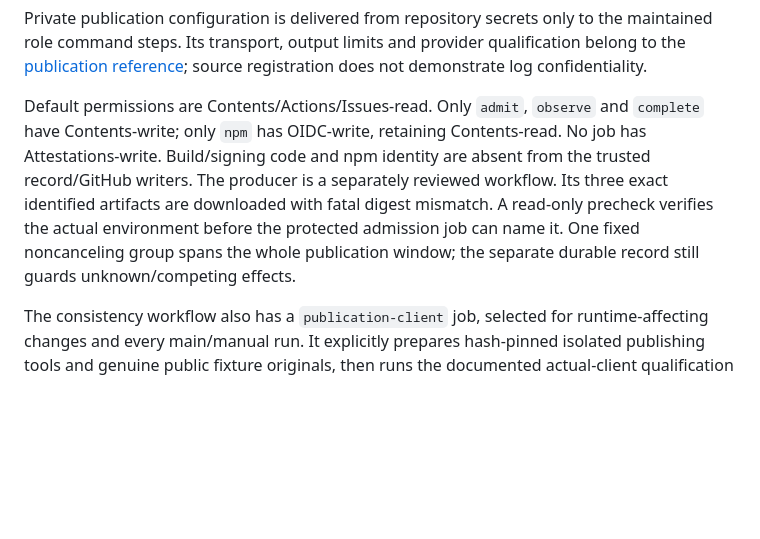
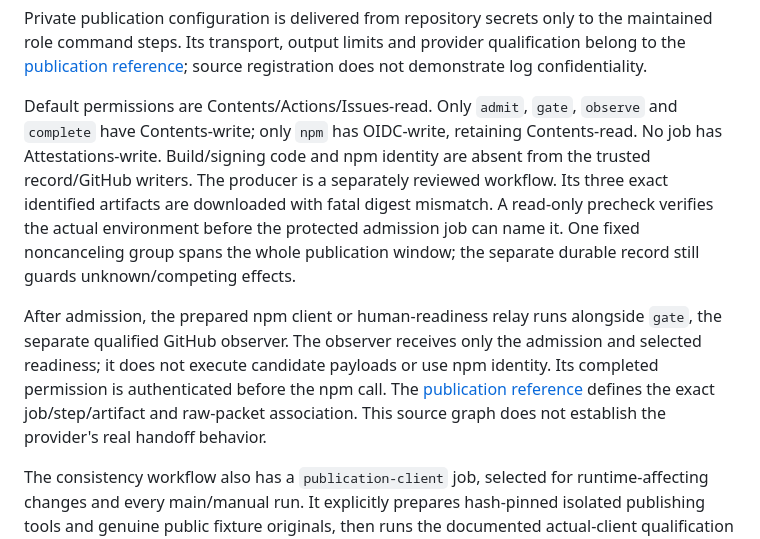
Before and after one commit to isaacperez/tabgrad, a Markdown page: docs/continuous-integration.md, the part around the change. Drawn GitHub-style; blank space fills up the shorter version.

Commit message:
Keep CI permission reference aligned with the observer role

```diff
--- a/docs/continuous-integration.md
+++ b/docs/continuous-integration.md
@@ -308,8 +308,8 @@ qualification belong to the
 [publication reference](reference/release-publication.md); source registration
 does not demonstrate log confidentiality.
 
-Default permissions are Contents/Actions/Issues-read. Only `admit`, `observe`
-and `complete` have Contents-write; only `npm` has OIDC-write, retaining
+Default permissions are Contents/Actions/Issues-read. Only `admit`, `gate`,
+`observe` and `complete` have Contents-write; only `npm` has OIDC-write, retaining
 Contents-read. No job has Attestations-write. Build/signing code and npm identity
 are absent from the trusted record/GitHub writers. The producer is a separately
 reviewed workflow. Its three exact identified artifacts are downloaded with
@@ -317,6 +317,14 @@ fatal digest mismatch. A read-only precheck verifies the actual environment
 before the protected admission job can name it. One fixed noncanceling group
 spans the whole publication window; the separate durable record still guards
 unknown/competing effects.
+
+After admission, the prepared npm client or human-readiness relay runs alongside
+`gate`, the separate qualified GitHub observer. The observer receives only the
+admission and selected readiness; it does not execute candidate payloads or use
+npm identity. Its completed permission is authenticated before the npm call.
+The [publication reference](reference/release-publication.md#readiness-and-permission-handoff)
+defines the exact job/step/artifact and raw-packet association. This source graph
+does not establish the provider's real handoff behavior.
 
 The consistency workflow also has a `publication-client` job, selected for
 runtime-affecting changes and every main/manual run. It explicitly prepares
```
